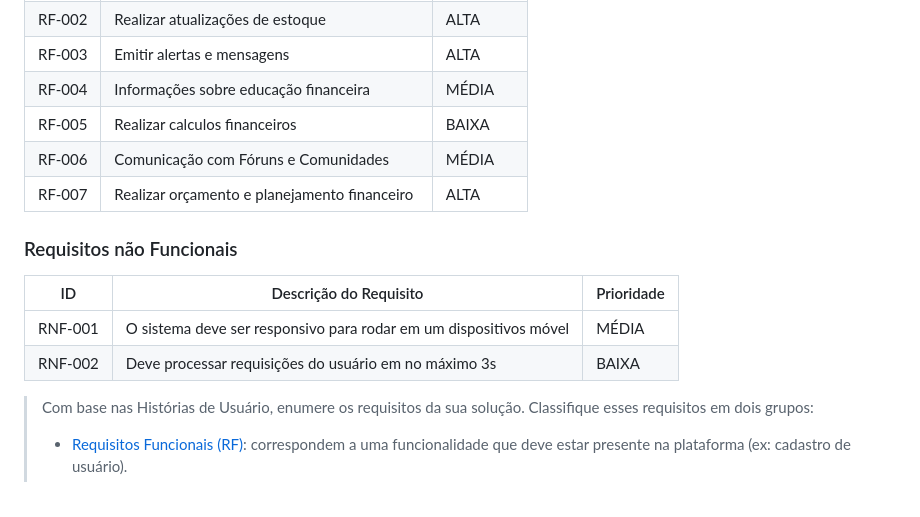
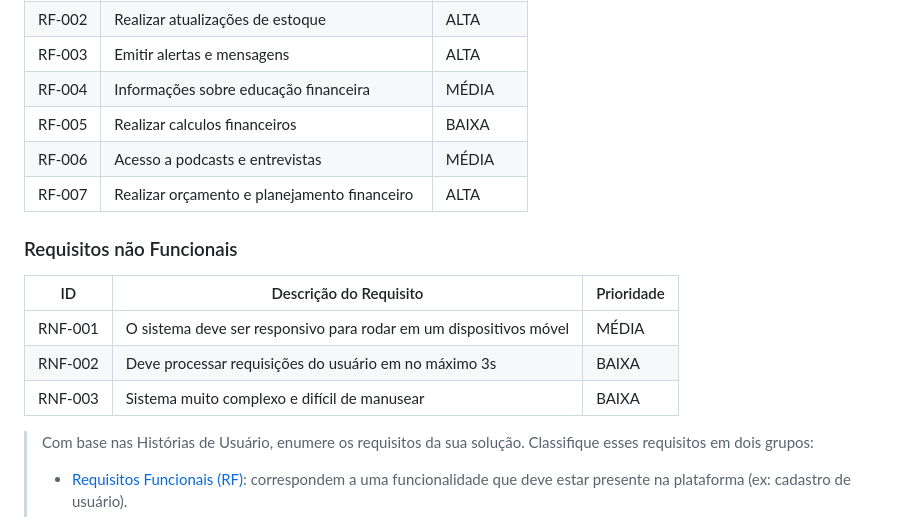
Before and after one commit to bragap/CloudCap, a Markdown page: docs/relatorio/Relatorio Tecnico - TEMPLATE.md, the part around the change printed below. GitHub-like rendering.

```diff
--- a/docs/relatorio/Relatorio Tecnico - TEMPLATE.md
+++ b/docs/relatorio/Relatorio Tecnico - TEMPLATE.md
@@ -172,7 +143,7 @@ As tabelas que se seguem apresentam os requisitos funcionais e não funcionais q
 |RF-003| Emitir alertas e mensagens | ALTA |
 |RF-004| Informações sobre educação financeira | MÉDIA |
 |RF-005| Realizar calculos financeiros | BAIXA |
-|RF-006| Comunicação com Fóruns e Comunidades | MÉDIA |
+|RF-006| Acesso a podcasts e entrevistas | MÉDIA |
 |RF-007| Realizar orçamento e planejamento financeiro | ALTA |
 
 
@@ -182,6 +153,7 @@ As tabelas que se seguem apresentam os requisitos funcionais e não funcionais q
 |-------|-------------------------|----|
 |RNF-001| O sistema deve ser responsivo para rodar em um dispositivos móvel | MÉDIA |
 |RNF-002| Deve processar requisições do usuário em no máximo 3s |  BAIXA |
+|RNF-003| Sistema muito complexo e difícil de manusear | BAIXA |
 
 > Com base nas Histórias de Usuário, enumere os requisitos da sua
 > solução. Classifique esses requisitos em dois grupos:
```
Also changed, not shown: other parts of docs/relatorio/Relatorio Tecnico - TEMPLATE.md (+3 -32 lines).
